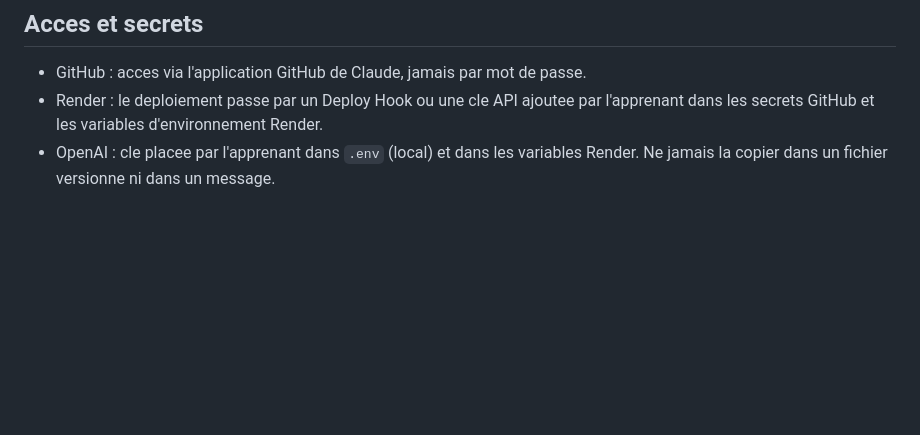
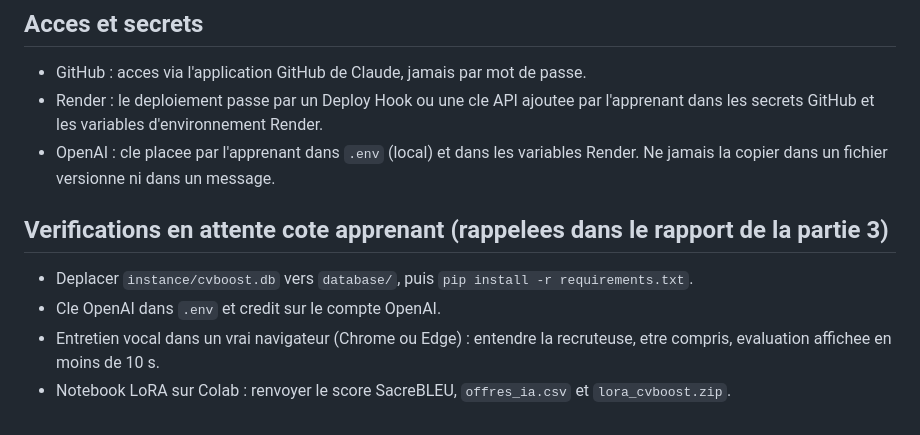
Before and after one commit to jason-bit-lang/ball, a Markdown page: CLAUDE.md, the part around the change. Drawn GitHub-style; blank space fills up the shorter version.

Commit message:
CLAUDE.md : verifications en attente cote apprenant
Co-Authored-By: Claude Opus 5.5 <noreply@anthropic.com>
Claude-Session: https://claude.ai/code/session_01FRYzDQBebXdWBfYZ3Qw4s9

```diff
--- a/CLAUDE.md
+++ b/CLAUDE.md
@@ -205,3 +205,11 @@ l'envoi (`BackgroundTasks` de FastAPI).
   les secrets GitHub et les variables d'environnement Render.
 - OpenAI : cle placee par l'apprenant dans `.env` (local) et dans les variables Render.
   Ne jamais la copier dans un fichier versionne ni dans un message.
+
+## Verifications en attente cote apprenant (rappelees dans le rapport de la partie 3)
+
+- Deplacer `instance/cvboost.db` vers `database/`, puis `pip install -r requirements.txt`.
+- Cle OpenAI dans `.env` et credit sur le compte OpenAI.
+- Entretien vocal dans un vrai navigateur (Chrome ou Edge) : entendre la recruteuse, etre compris,
+  evaluation affichee en moins de 10 s.
+- Notebook LoRA sur Colab : renvoyer le score SacreBLEU, `offres_ia.csv` et `lora_cvboost.zip`.
```
